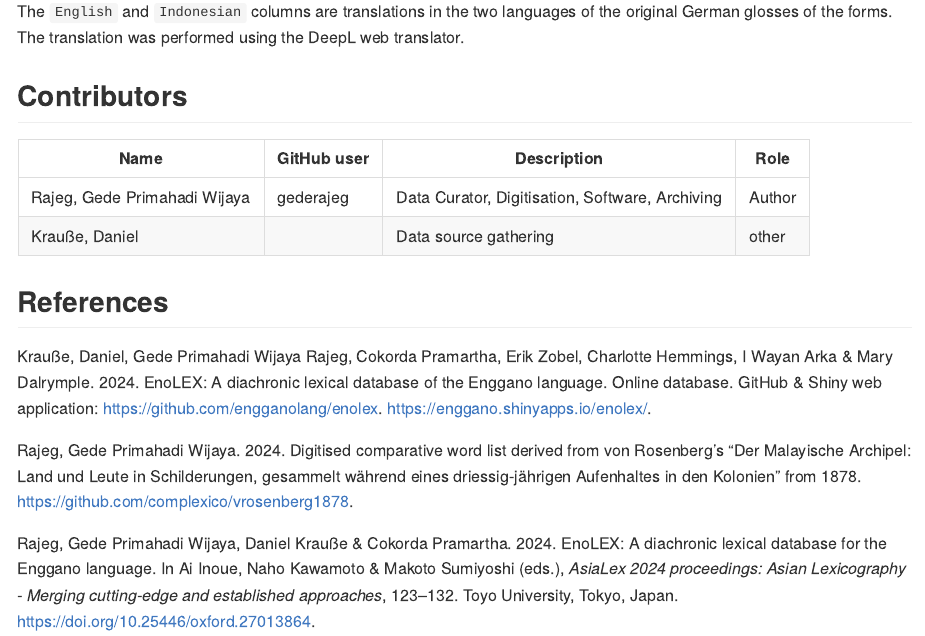
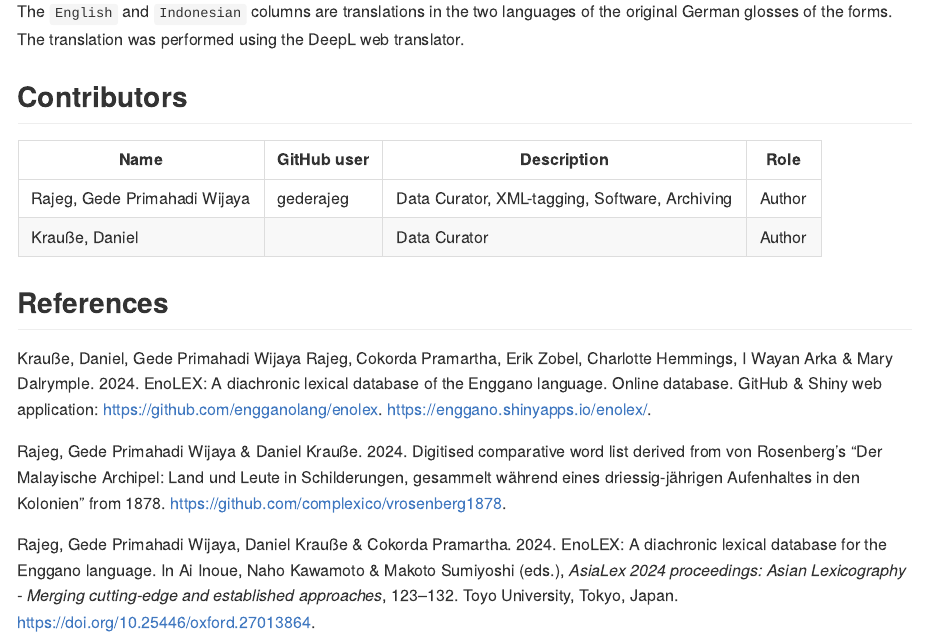
Before and after one commit to complexico/vrosenberg1878, an R Markdown document (README.Rmd): the page in a window 1100 px wide, from 810 px down before the commit and from 780 px down after it, so that both start at the same text. The pictures show the output file README.md that the author committed with the source, drawn offline in the style of GitHub.

Commit message:
Update README etc.

```diff
--- a/README.Rmd
+++ b/README.Rmd
@@ -40,7 +40,7 @@ The `English` and `Indonesian` columns are translations in the two languages of
 
 Name | GitHub user | Description | Role
 --- | --- | --- | ---
-Rajeg, Gede Primahadi Wijaya | gederajeg | Data Curator, Digitisation, Software, Archiving | Author
-Krauße, Daniel |  | Data source gathering | other
+Rajeg, Gede Primahadi Wijaya | gederajeg | Data Curator, XML-tagging, Software, Archiving | Author
+Krauße, Daniel | | Data Curator | Author
 
 ## References
```
Also changed, not shown: references.bib (+1 -1 lines), README.md, README.Rmd (2 more changed lines), 2 other files.
